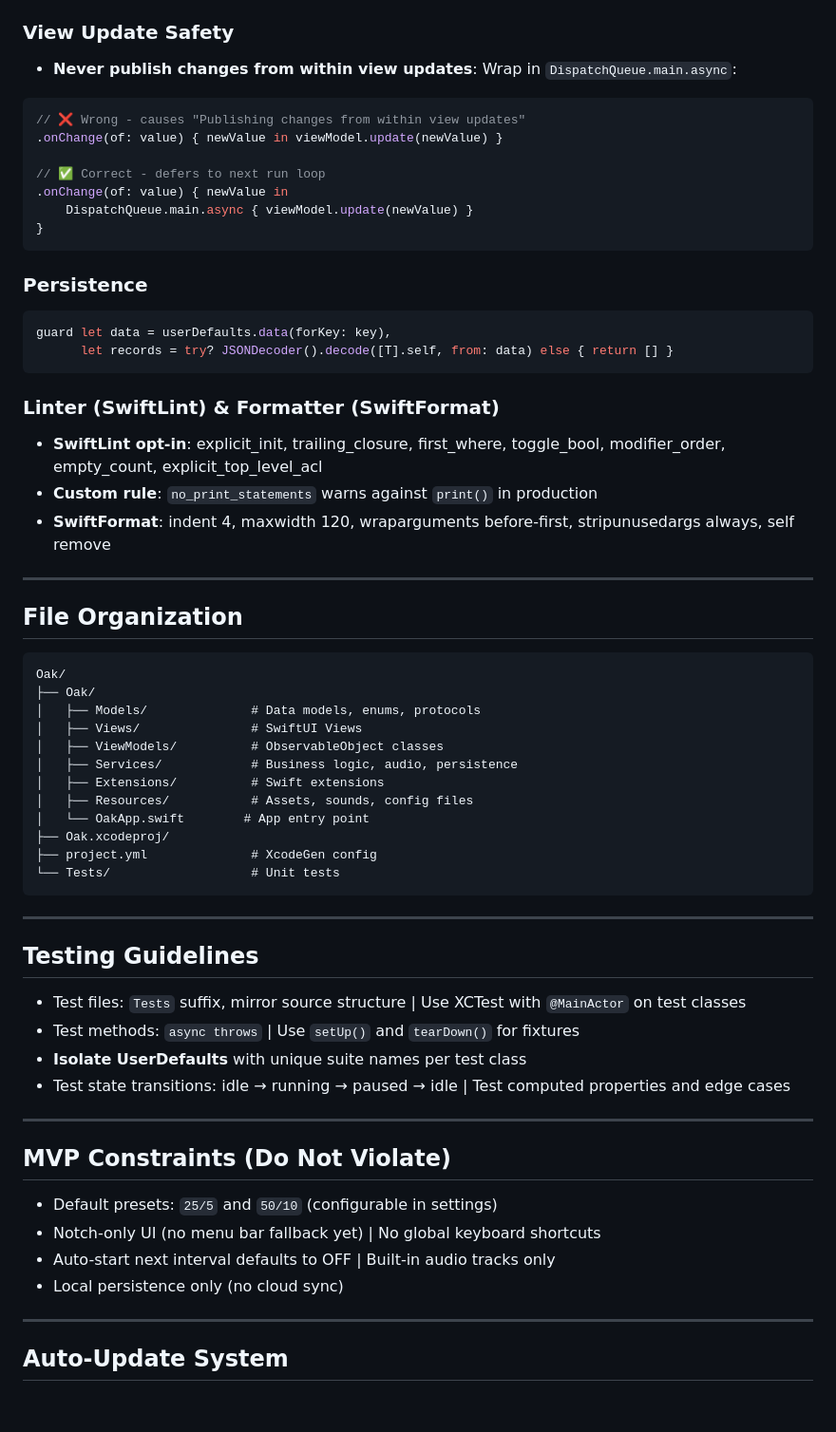
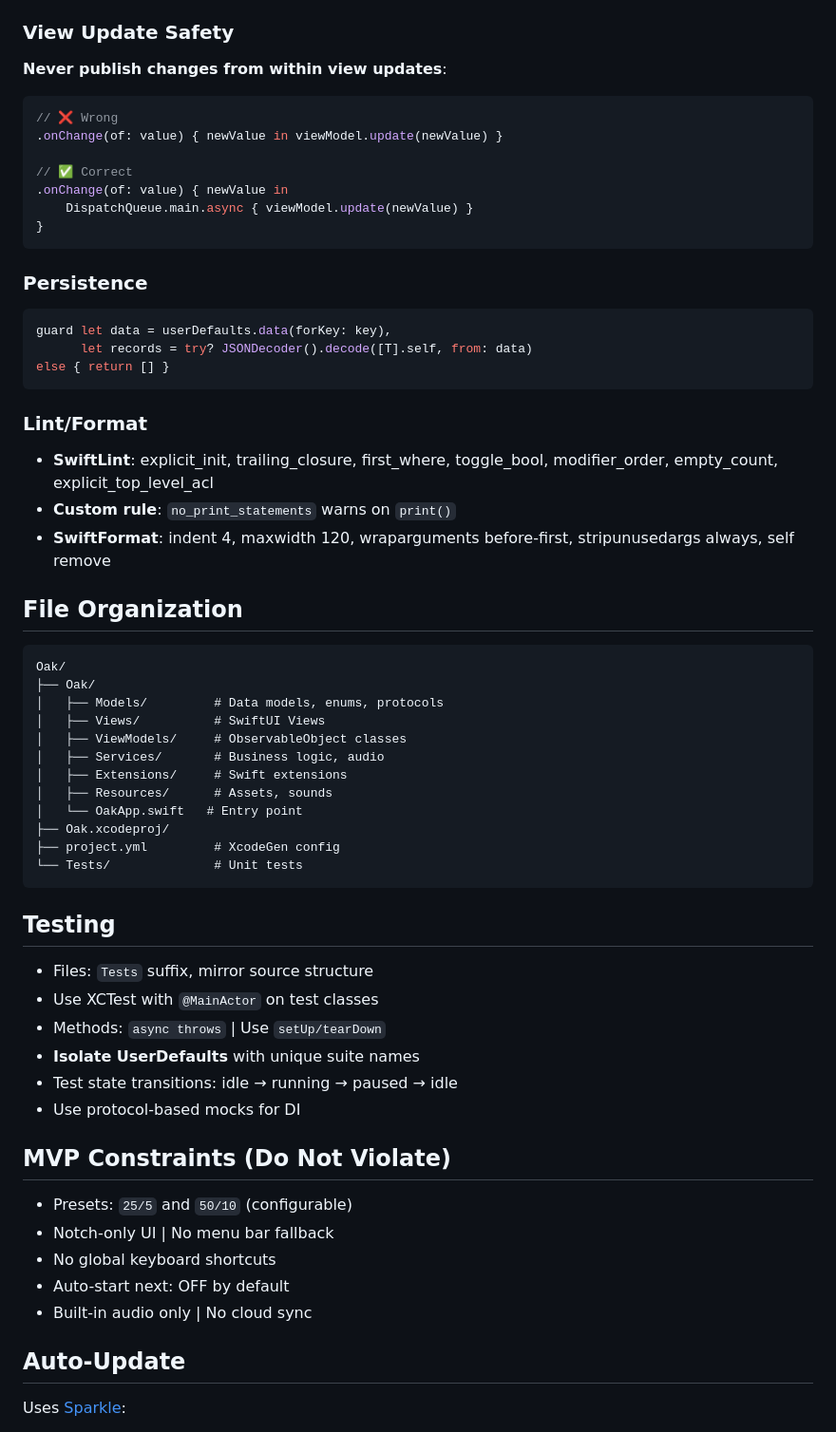
Before and after one commit to jellydn/oak, a Markdown page: AGENTS.md, the part around one of its changes. Shown at 95% size. GitHub-like rendering; blank space fills up the shorter version.

````diff
--- a/AGENTS.md
+++ b/AGENTS.md
@@ -84,13 +81,13 @@ just check-style           # Run lint and format checks
 
 ### View Update Safety
 
-- **Never publish changes from within view updates**: Wrap in `DispatchQueue.main.async`:
+**Never publish changes from within view updates**:
 
 ```swift
-// ❌ Wrong - causes "Publishing changes from within view updates"
+// ❌ Wrong
 .onChange(of: value) { newValue in viewModel.update(newValue) }
 
-// ✅ Correct - defers to next run loop
+// ✅ Correct
 .onChange(of: value) { newValue in
     DispatchQueue.main.async { viewModel.update(newValue) }
 }
@@ -100,53 +97,51 @@ just check-style           # Run lint and format checks
 
 ```swift
 guard let data = userDefaults.data(forKey: key),
-      let records = try? JSONDecoder().decode([T].self, from: data) else { return [] }
+      let records = try? JSONDecoder().decode([T].self, from: data)
+else { return [] }
 ```
 
-### Linter (SwiftLint) & Formatter (SwiftFormat)
+### Lint/Format
 
-- **SwiftLint opt-in**: explicit_init, trailing_closure, first_where, toggle_bool, modifier_order, empty_count, explicit_top_level_acl
-- **Custom rule**: `no_print_statements` warns against `print()` in production
+- **SwiftLint**: explicit_init, trailing_closure, first_where, toggle_bool, modifier_order, empty_count, explicit_top_level_acl
+- **Custom rule**: `no_print_statements` warns on `print()`
 - **SwiftFormat**: indent 4, maxwidth 120, wraparguments before-first, stripunusedargs always, self remove
-
----
 
 ## File Organization
 
 ```
 Oak/
 ├── Oak/
-│   ├── Models/              # Data models, enums, protocols
-│   ├── Views/               # SwiftUI Views
-│   ├── ViewModels/          # ObservableObject classes
-│   ├── Services/            # Business logic, audio, persistence
-│   ├── Extensions/          # Swift extensions
-│   ├── Resources/           # Assets, sounds, config files
-│   └── OakApp.swift        # App entry point
+│   ├── Models/         # Data models, enums, protocols
+│   ├── Views/          # SwiftUI Views
+│   ├── ViewModels/     # ObservableObject classes
+│   ├── Services/       # Business logic, audio
+│   ├── Extensions/     # Swift extensions
+│   ├── Resources/      # Assets, sounds
+│   └── OakApp.swift   # Entry point
 ├── Oak.xcodeproj/
-├── project.yml              # XcodeGen config
-└── Tests/                   # Unit tests
+├── project.yml         # XcodeGen config
+└── Tests/              # Unit tests
 ```
 
----
+## Testing
 
-## Testing Guidelines
-
-- Test files: `Tests` suffix, mirror source structure | Use XCTest with `@MainActor` on test classes
-- Test methods: `async throws` | Use `setUp()` and `tearDown()` for fixtures
-- **Isolate UserDefaults** with unique suite names per test class
-- Test state transitions: idle → running → paused → idle | Test computed properties and edge cases
-
----
+- Files: `Tests` suffix, mirror source structure
+- Use XCTest with `@MainActor` on test classes
+- Methods: `async throws` | Use `setUp/tearDown`
+- **Isolate UserDefaults** with unique suite names
+- Test state transitions: idle → running → paused → idle
+- Use protocol-based mocks for DI
 
 ## MVP Constraints (Do Not Violate)
 
-- Default presets: `25/5` and `50/10` (configurable in settings)
-- Notch-only UI (no menu bar fallback yet) | No global keyboard shortcuts
-- Auto-start next interval defaults to OFF | Built-in audio tracks only
-- Local persistence only (no cloud sync)
+- Presets: `25/5` and `50/10` (configurable)
+- Notch-only UI | No menu bar fallback
+- No global keyboard shortcuts
+- Auto-start next: OFF by default
+- Built-in audio only | No cloud sync
 
----
+## Auto-Update
 
-## Auto-Update System
+Uses [Sparkle](https://sparkle-project.org/):
 
````
Also changed, not shown: other parts of AGENTS.md (+55 -70 lines).
